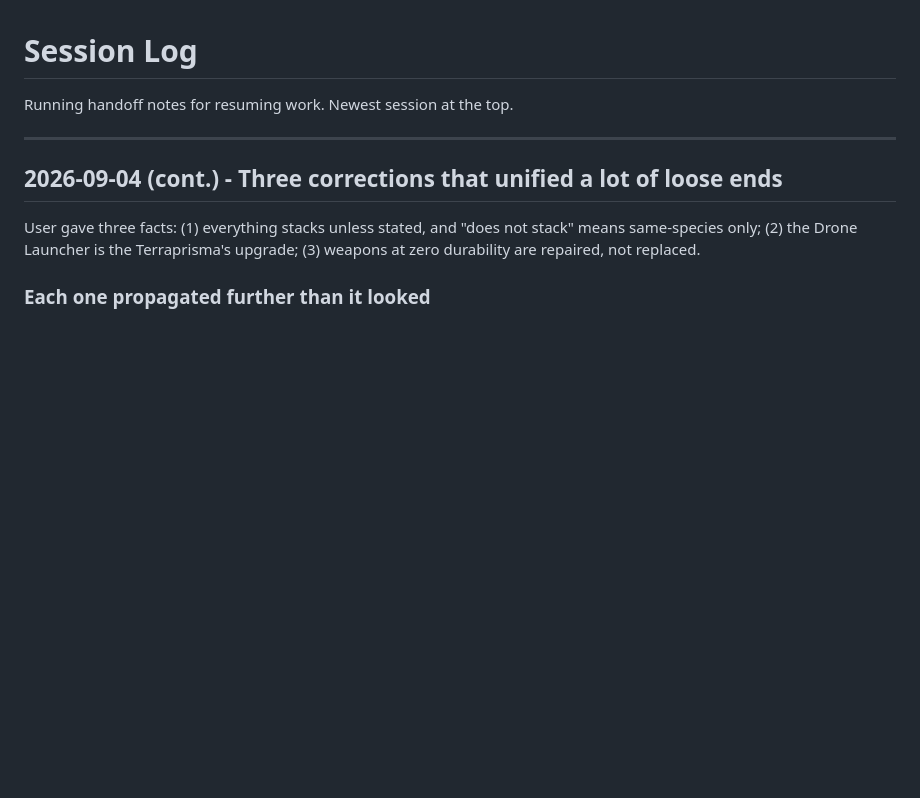
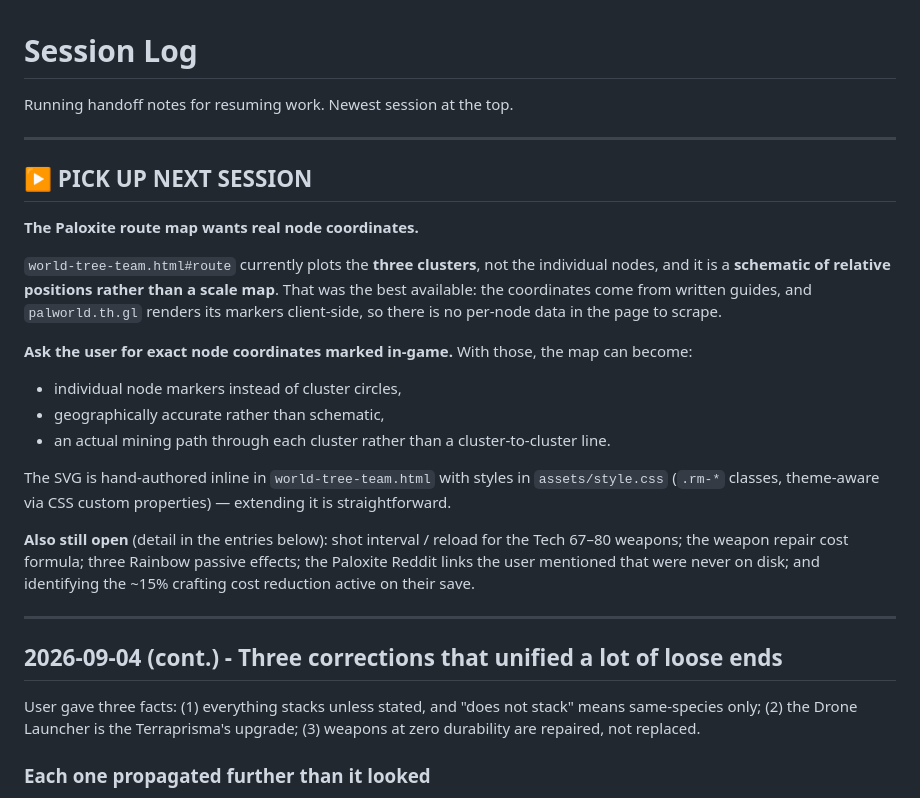
Before and after one commit to NPC6388/palworld-endgame-guide, a Markdown page: SESSION_LOG.md, the part around the change. Drawn GitHub-style; blank space fills up the shorter version.

Commit message:
Add a PICK UP NEXT SESSION block to the session log
The route map plots the three Paloxite clusters rather than individual
nodes, and is a schematic of relative positions rather than a scale map
-- palworld.th.gl renders its markers client-side, so there was no
per-node data to scrape and the coordinates came from written guides.

Flagged at the top of SESSION_LOG.md so the next session opens by asking
for exact node coordinates marked in-game, which would let the map show
individual nodes, become geographically accurate, and trace a mining
path through each cluster instead of a cluster-to-cluster line.

The block also collects the remaining open items: shot interval and
reload for the Tech 67-80 weapons, the weapon repair cost formula, three
Rainbow passive effects, the Paloxite Reddit links that were never on
disk, and the ~15% crafting cost reduction active on this save.

Co-Authored-By: Claude Opus 5 <noreply@anthropic.com>
Claude-Session: https://claude.ai/code/session_01TMVip7M869mib7EjSH88xA

```diff
--- a/SESSION_LOG.md
+++ b/SESSION_LOG.md
@@ -1,6 +1,30 @@
 # Session Log
 
 Running handoff notes for resuming work. Newest session at the top.
+
+---
+
+## ▶ PICK UP NEXT SESSION
+
+**The Paloxite route map wants real node coordinates.**
+
+`world-tree-team.html#route` currently plots the **three clusters**, not the individual nodes, and it
+is a **schematic of relative positions rather than a scale map**. That was the best available: the
+coordinates come from written guides, and `palworld.th.gl` renders its markers client-side, so there
+is no per-node data in the page to scrape.
+
+**Ask the user for exact node coordinates marked in-game.** With those, the map can become:
+- individual node markers instead of cluster circles,
+- geographically accurate rather than schematic,
+- an actual mining path through each cluster rather than a cluster-to-cluster line.
+
+The SVG is hand-authored inline in `world-tree-team.html` with styles in `assets/style.css`
+(`.rm-*` classes, theme-aware via CSS custom properties) — extending it is straightforward.
+
+**Also still open** (detail in the entries below): shot interval / reload for the Tech 67–80 weapons;
+the weapon repair cost formula; three Rainbow passive effects; the Paloxite Reddit links the user
+mentioned that were never on disk; and identifying the ~15% crafting cost reduction active on their
+save.
 
 ---
 
```
